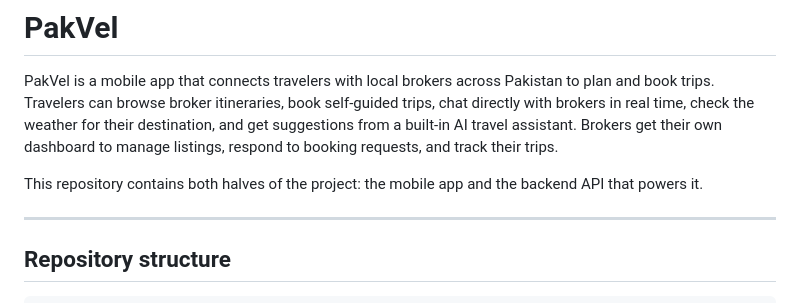
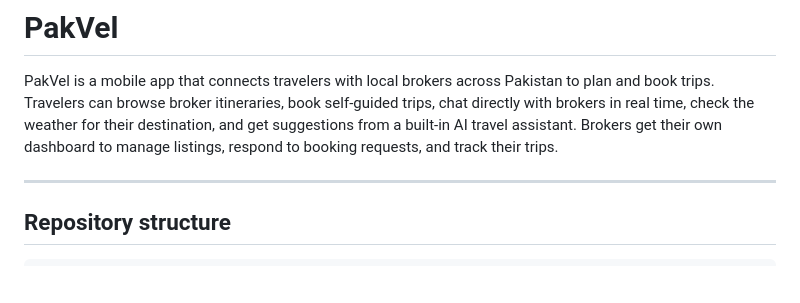
Before and after one commit to Ayesha-Ahmed07/PakVel, a Markdown page: README.md, the part around the change. GitHub-like rendering; blank space fills up the shorter version.

```diff
--- a/README.md
+++ b/README.md
@@ -1,8 +1,6 @@
 # PakVel
 
 PakVel is a mobile app that connects travelers with local brokers across Pakistan to plan and book trips. Travelers can browse broker itineraries, book self-guided trips, chat directly with brokers in real time, check the weather for their destination, and get suggestions from a built-in AI travel assistant. Brokers get their own dashboard to manage listings, respond to booking requests, and track their trips.
-
-This repository contains both halves of the project: the mobile app and the backend API that powers it.
 
 ---
 
```
